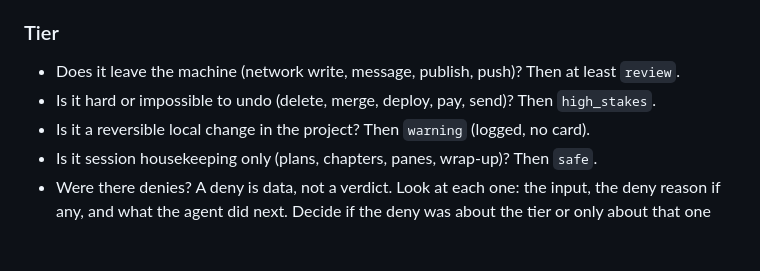
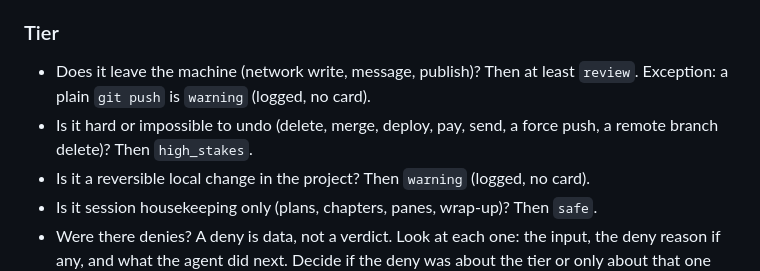
Before and after one commit to oked-ai/oked-sdk, a Markdown page: docs/approval-review/RUNBOOK.md, the part around the change. Drawn GitHub-style; blank space fills up the shorter version.

Commit message:
docs: list plain git push as warning, not high_stakes (#94)
* docs: list plain git push as warning, not high_stakes

The classifier logs a plain git push and asks only for a force push or a remote branch delete. The Claude Code tier table and the approval-review rubric said a push asks for approval.

Co-authored-by: OrenDor <OrenDor@users.noreply.github.com>

* docs: say a plain git push is warning once

Drop the repeated log sentence and parenthetical. A push is not a local
change, so the warning row lists it after the local examples.

Co-authored-by: OrenDor <OrenDor@users.noreply.github.com>

---------

Co-authored-by: Cursor Agent <cursoragent@cursor.com>
Co-authored-by: OrenDor <OrenDor@users.noreply.github.com>

```diff
--- a/docs/approval-review/RUNBOOK.md
+++ b/docs/approval-review/RUNBOOK.md
@@ -55,10 +55,11 @@ across all cards for layout problems.
 
 ### Tier
 
-- Does it leave the machine (network write, message, publish, push)? Then at
-  least `review`.
-- Is it hard or impossible to undo (delete, merge, deploy, pay, send)? Then
-  `high_stakes`.
+- Does it leave the machine (network write, message, publish)? Then at
+  least `review`. Exception: a plain `git push` is `warning` (logged, no
+  card).
+- Is it hard or impossible to undo (delete, merge, deploy, pay, send, a force
+  push, a remote branch delete)? Then `high_stakes`.
 - Is it a reversible local change in the project? Then `warning` (logged, no
   card).
 - Is it session housekeeping only (plans, chapters, panes, wrap-up)? Then
```
Also changed, not shown: packages/claude-code/README.md (+2 -2 lines).
